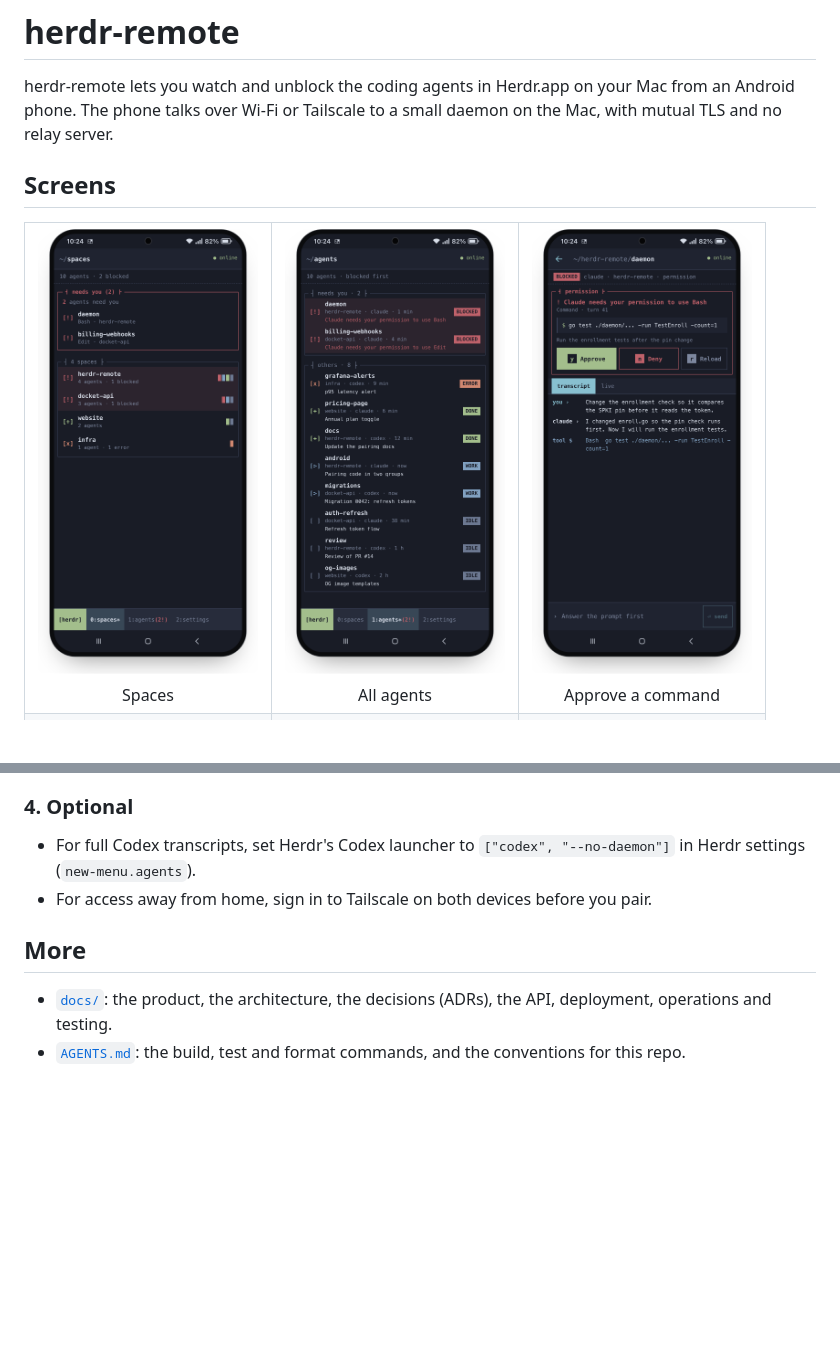
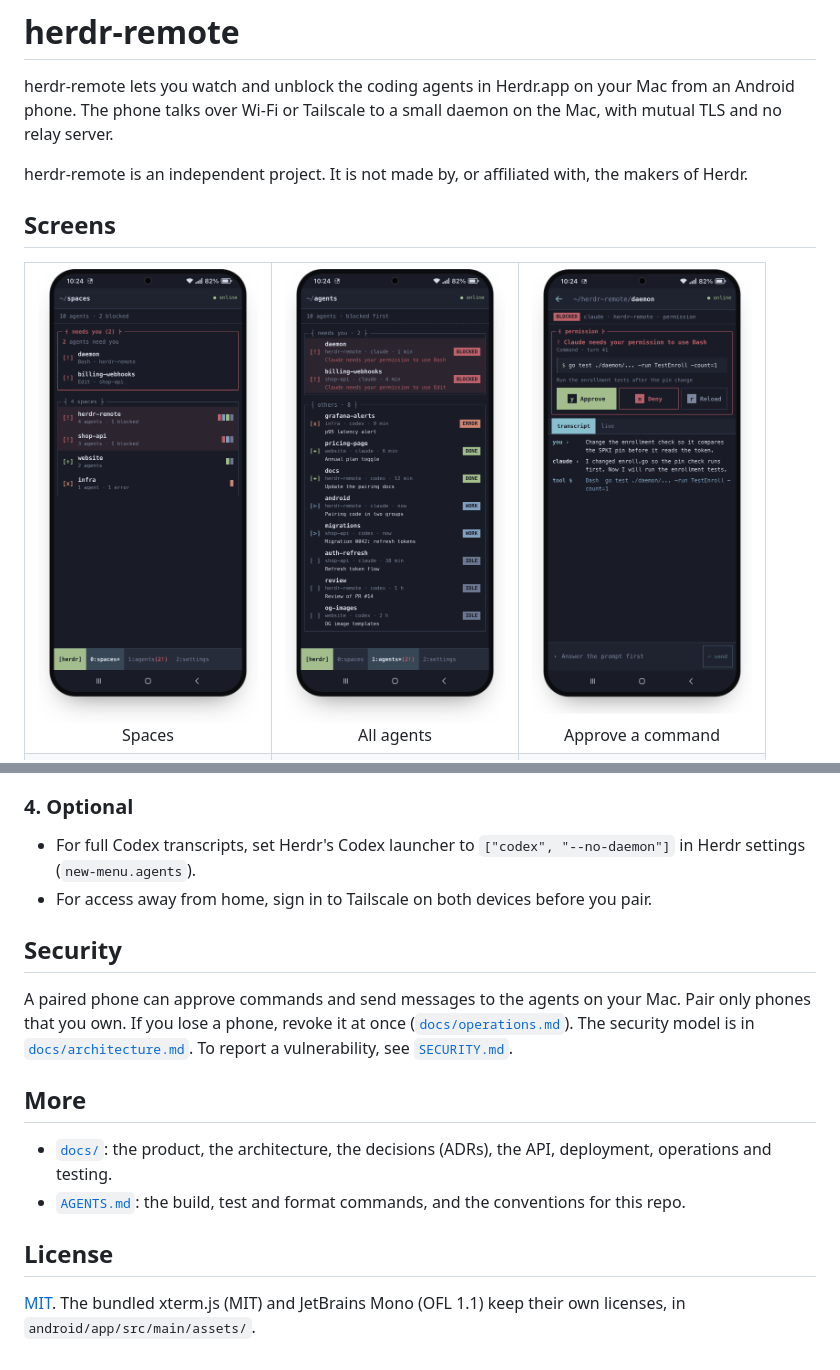
Before and after one commit to Captain-Sangam/herdr-remote, a Markdown page: README.md, 2 parts joined by grey strips. Drawn GitHub-style; pictures changed too: docs/assets/screens/agents.png, docs/assets/screens/spaces.png; blank space fills up the shorter version.

```diff
--- a/README.md
+++ b/README.md
@@ -3,6 +3,8 @@
 # herdr-remote
 
 herdr-remote lets you watch and unblock the coding agents in Herdr.app on your Mac from an Android phone. The phone talks over Wi-Fi or Tailscale to a small daemon on the Mac, with mutual TLS and no relay server.
+
+herdr-remote is an independent project. It is not made by, or affiliated with, the makers of Herdr.
 
 ## Screens
 
@@ -93,7 +95,15 @@ The script builds `~/.local/bin/herdr-remoted`, loads the LaunchAgent `dev.herdr
 - For full Codex transcripts, set Herdr's Codex launcher to `["codex", "--no-daemon"]` in Herdr settings (`new-menu.agents`).
 - For access away from home, sign in to Tailscale on both devices before you pair.
 
+## Security
+
+A paired phone can approve commands and send messages to the agents on your Mac. Pair only phones that you own. If you lose a phone, revoke it at once ([`docs/operations.md`](docs/operations.md#revoke-a-phone)). The security model is in [`docs/architecture.md`](docs/architecture.md). To report a vulnerability, see [`SECURITY.md`](SECURITY.md).
+
 ## More
 
 - [`docs/`](docs/README.md): the product, the architecture, the decisions (ADRs), the API, deployment, operations and testing.
 - [`AGENTS.md`](AGENTS.md): the build, test and format commands, and the conventions for this repo.
+
+## License
+
+[MIT](LICENSE). The bundled xterm.js (MIT) and JetBrains Mono (OFL 1.1) keep their own licenses, in `android/app/src/main/assets/`.
```
Also changed, not shown: HANDOFF.md (+2 -2 lines), SECURITY.md (added, +17 -0 lines), 2 other files.
